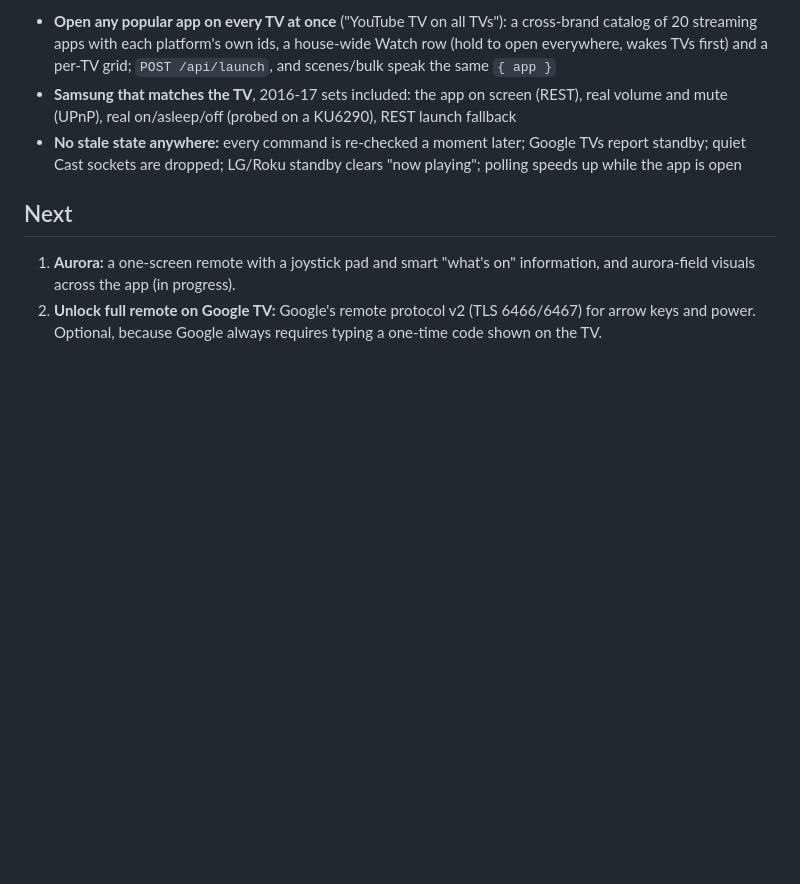
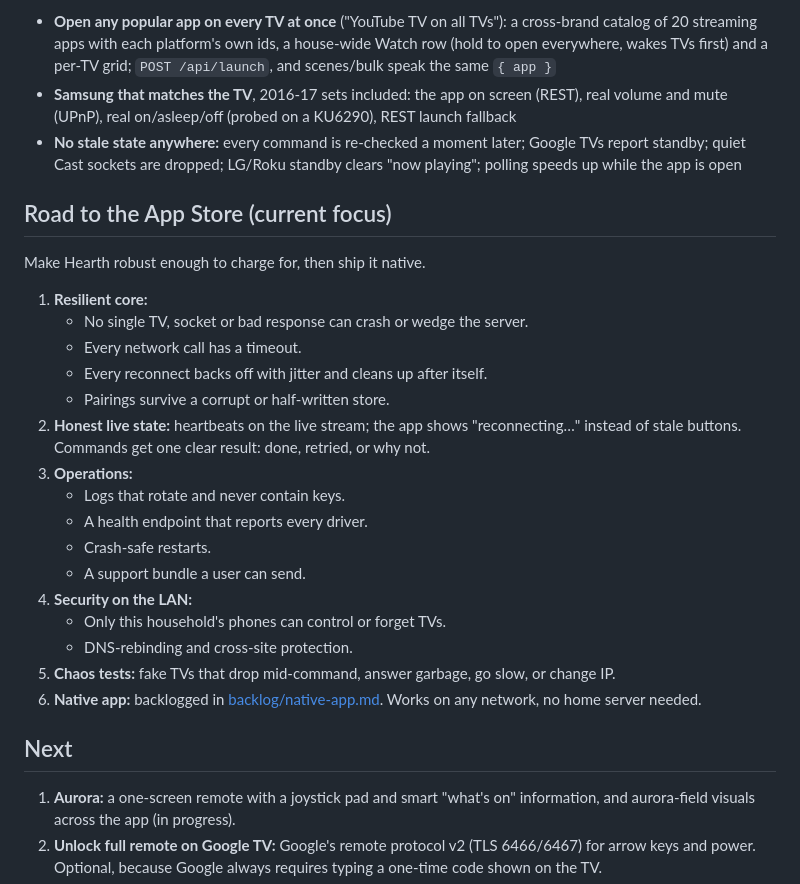
Before and after one commit to mutaaf/hearth, a Markdown page: docs/ROADMAP.md, the part around the change. Rendered like a GitHub page; blank space fills up the shorter version.

Commit message:
Roadmap: road to the App Store; backlog the native any-network app
Co-Authored-By: Claude Opus 5.5 <noreply@anthropic.com>

```diff
--- a/docs/ROADMAP.md
+++ b/docs/ROADMAP.md
@@ -28,6 +28,25 @@ North star: **anyone can turn a house full of slow, ad-ridden smart TVs into one
 - **Samsung that matches the TV**, 2016-17 sets included: the app on screen (REST), real volume and mute (UPnP), real on/asleep/off (probed on a KU6290), REST launch fallback
 - **No stale state anywhere:** every command is re-checked a moment later; Google TVs report standby; quiet Cast sockets are dropped; LG/Roku standby clears "now playing"; polling speeds up while the app is open
 
+## Road to the App Store (current focus)
+Make Hearth robust enough to charge for, then ship it native.
+1. **Resilient core:**
+   - No single TV, socket or bad response can crash or wedge the server.
+   - Every network call has a timeout.
+   - Every reconnect backs off with jitter and cleans up after itself.
+   - Pairings survive a corrupt or half-written store.
+2. **Honest live state:** heartbeats on the live stream; the app shows "reconnecting…" instead of stale buttons. Commands get one clear result: done, retried, or why not.
+3. **Operations:**
+   - Logs that rotate and never contain keys.
+   - A health endpoint that reports every driver.
+   - Crash-safe restarts.
+   - A support bundle a user can send.
+4. **Security on the LAN:**
+   - Only this household's phones can control or forget TVs.
+   - DNS-rebinding and cross-site protection.
+5. **Chaos tests:** fake TVs that drop mid-command, answer garbage, go slow, or change IP.
+6. **Native app:** backlogged in [backlog/native-app.md](backlog/native-app.md). Works on any network, no home server needed.
+
 ## Next
 1. **Aurora:** a one-screen remote with a joystick pad and smart "what's on" information, and aurora-field visuals across the app (in progress).
 2. **Unlock full remote on Google TV:** Google's remote protocol v2 (TLS 6466/6467) for arrow keys and power. Optional, because Google always requires typing a one-time code shown on the TV.
```
Also changed, not shown: docs/backlog/native-app.md (added, +45 -0 lines).
